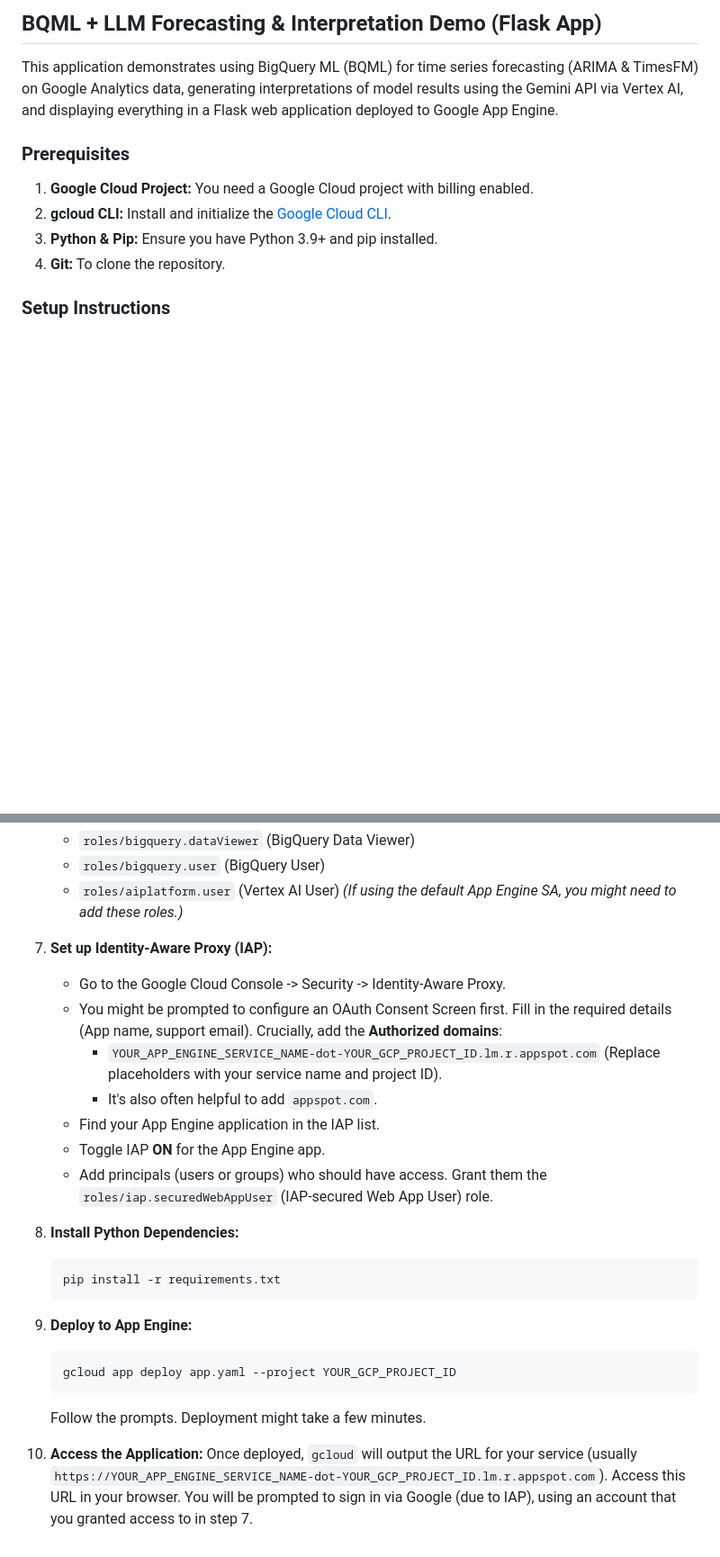
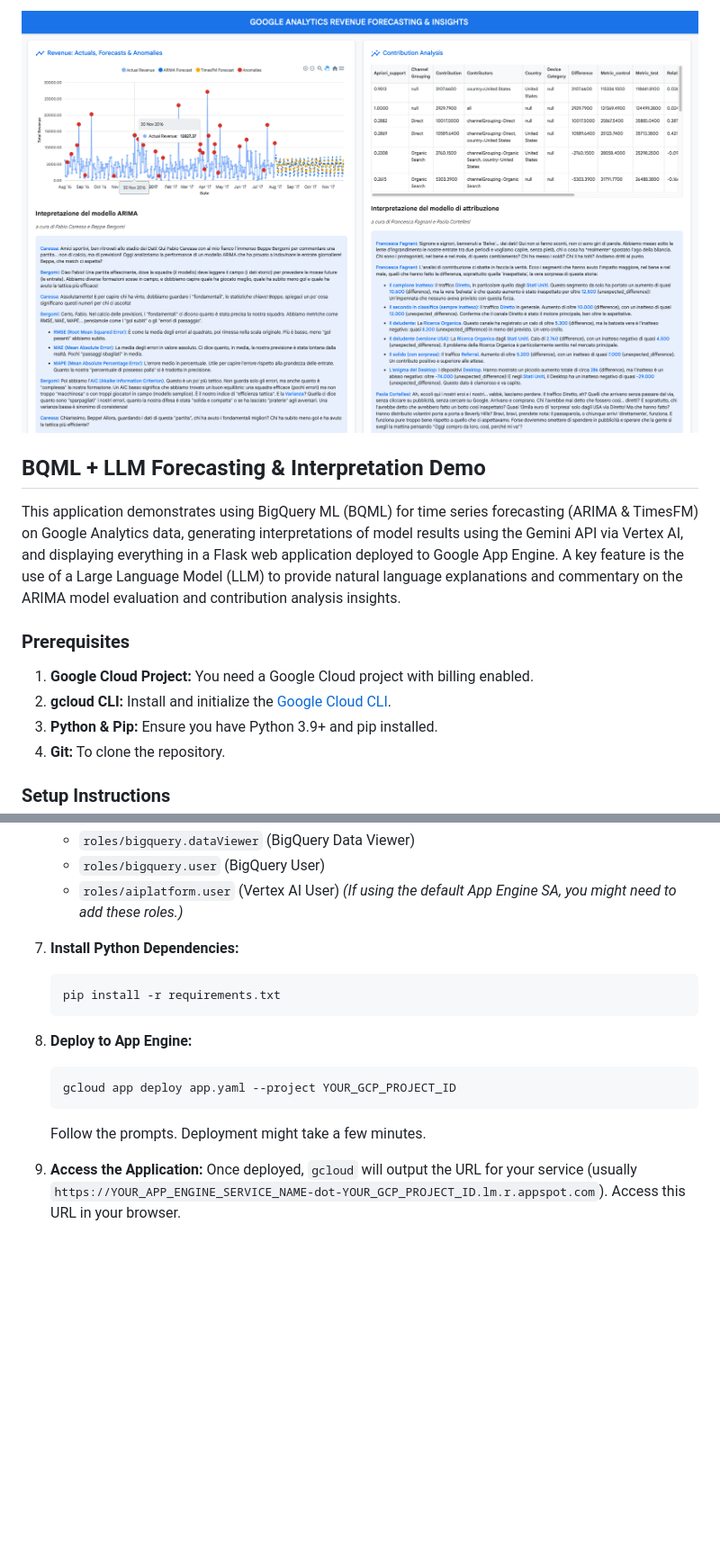
Before and after one commit to andrewankenobi/bigquerytovertex, a Markdown page: README.md, 2 parts joined by grey strips. Shown: that part at 90% size. Drawn GitHub-style; pictures changed too: screen.png (added); blank space fills up the shorter version.

````diff
--- a/README.md
+++ b/README.md
@@ -1,6 +1,8 @@
-## BQML + LLM Forecasting & Interpretation Demo (Flask App)
+![Application Screenshot](screen.png)
 
-This application demonstrates using BigQuery ML (BQML) for time series forecasting (ARIMA & TimesFM) on Google Analytics data, generating interpretations of model results using the Gemini API via Vertex AI, and displaying everything in a Flask web application deployed to Google App Engine.
+## BQML + LLM Forecasting & Interpretation Demo
+
+This application demonstrates using BigQuery ML (BQML) for time series forecasting (ARIMA & TimesFM) on Google Analytics data, generating interpretations of model results using the Gemini API via Vertex AI, and displaying everything in a Flask web application deployed to Google App Engine. A key feature is the use of a Large Language Model (LLM) to provide natural language explanations and commentary on the ARIMA model evaluation and contribution analysis insights.
 
 ### Prerequisites
 
@@ -49,24 +54,15 @@ This application demonstrates using BigQuery ML (BQML) for time series forecasti
     *   `roles/aiplatform.user` (Vertex AI User)
     *(If using the default App Engine SA, you might need to add these roles.)*
 
-7.  **Set up Identity-Aware Proxy (IAP):**
-    *   Go to the Google Cloud Console -> Security -> Identity-Aware Proxy.
-    *   You might be prompted to configure an OAuth Consent Screen first. Fill in the required details (App name, support email). Crucially, add the **Authorized domains**:
-        *   `YOUR_APP_ENGINE_SERVICE_NAME-dot-YOUR_GCP_PROJECT_ID.lm.r.appspot.com` (Replace placeholders with your service name and project ID).
-        *   It's also often helpful to add `appspot.com`.
-    *   Find your App Engine application in the IAP list.
-    *   Toggle IAP **ON** for the App Engine app.
-    *   Add principals (users or groups) who should have access. Grant them the `roles/iap.securedWebAppUser` (IAP-secured Web App User) role.
-
-8.  **Install Python Dependencies:**
+7.  **Install Python Dependencies:**
     ```bash
     pip install -r requirements.txt
     ```
 
-9.  **Deploy to App Engine:**
+8.  **Deploy to App Engine:**
     ```bash
     gcloud app deploy app.yaml --project YOUR_GCP_PROJECT_ID
     ```
     Follow the prompts. Deployment might take a few minutes.
 
-10. **Access the Application:** Once deployed, `gcloud` will output the URL for your service (usually `https://YOUR_APP_ENGINE_SERVICE_NAME-dot-YOUR_GCP_PROJECT_ID.lm.r.appspot.com`). Access this URL in your browser. You will be prompted to sign in via Google (due to IAP), using an account that you granted access to in step 7.
+9. **Access the Application:** Once deployed, `gcloud` will output the URL for your service (usually `https://YOUR_APP_ENGINE_SERVICE_NAME-dot-YOUR_GCP_PROJECT_ID.lm.r.appspot.com`). Access this URL in your browser.
````
Also changed, not shown: other parts of README.md (+4 -1 lines), 3 other files.
